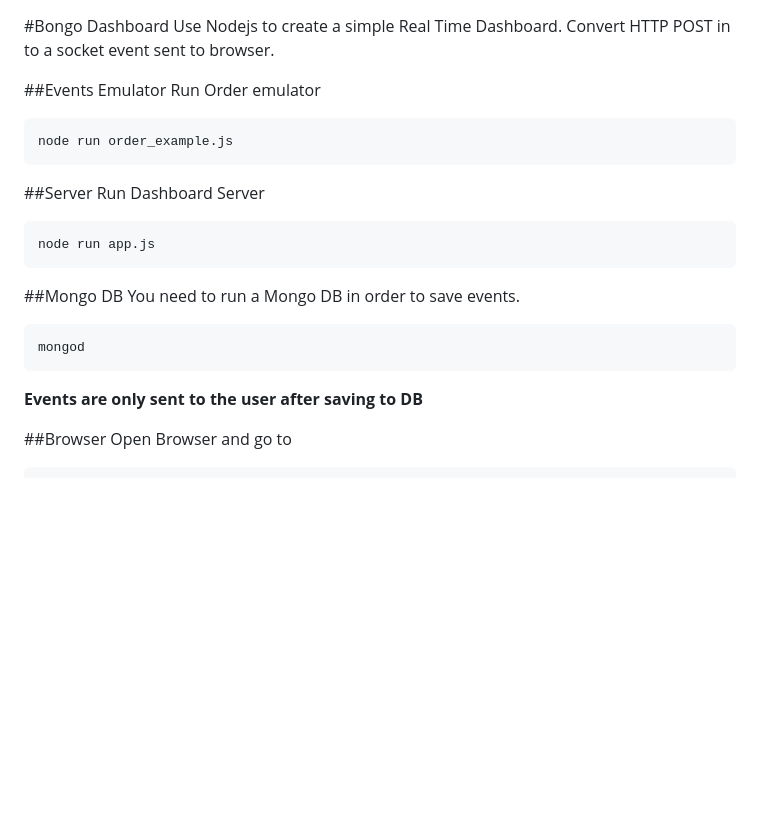
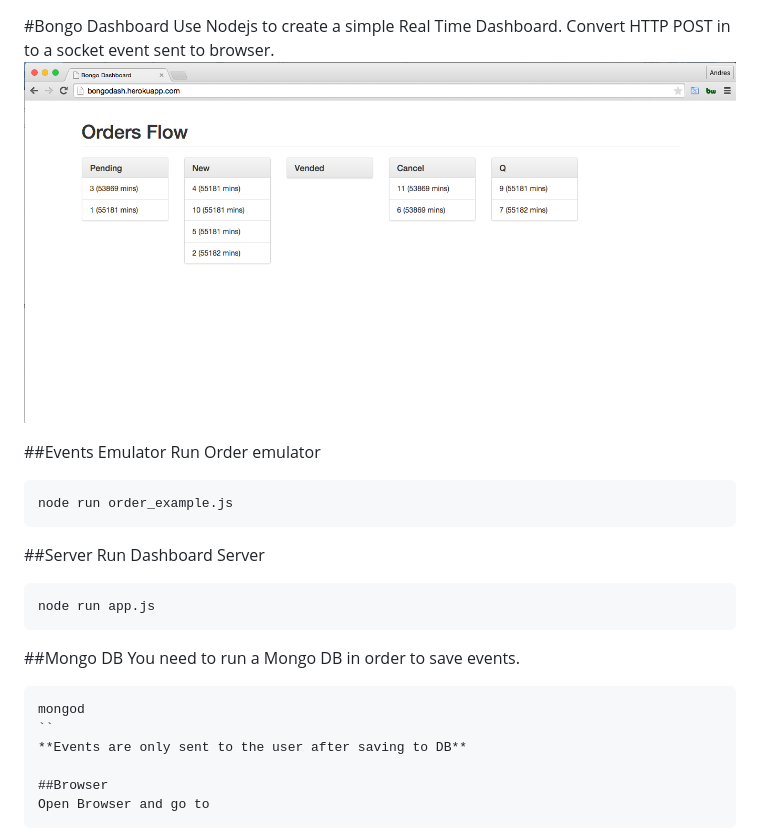
Before and after one commit to yepesasecas/dashboard, a Markdown page: README.md, the part around the change. Rendered like a GitHub page; pictures changed too: public/landing.png (added); blank space fills up the shorter version.

````diff
--- a/README.md
+++ b/README.md
@@ -1,6 +1,7 @@
 #Bongo Dashboard
 Use Nodejs to create a simple Real Time Dashboard.
 Convert HTTP POST in to a socket event sent to browser.
+![Dashboard ScreenShot](/public/landing.png)
 
 ##Events Emulator
 Run Order emulator
@@ -18,7 +19,7 @@ node run app.js
 You need to run a Mongo DB in order to save events.
 ```
 mongod
-```
+``
 **Events are only sent to the user after saving to DB**
 
 ##Browser
````
Also changed, not shown: 3 other files.
